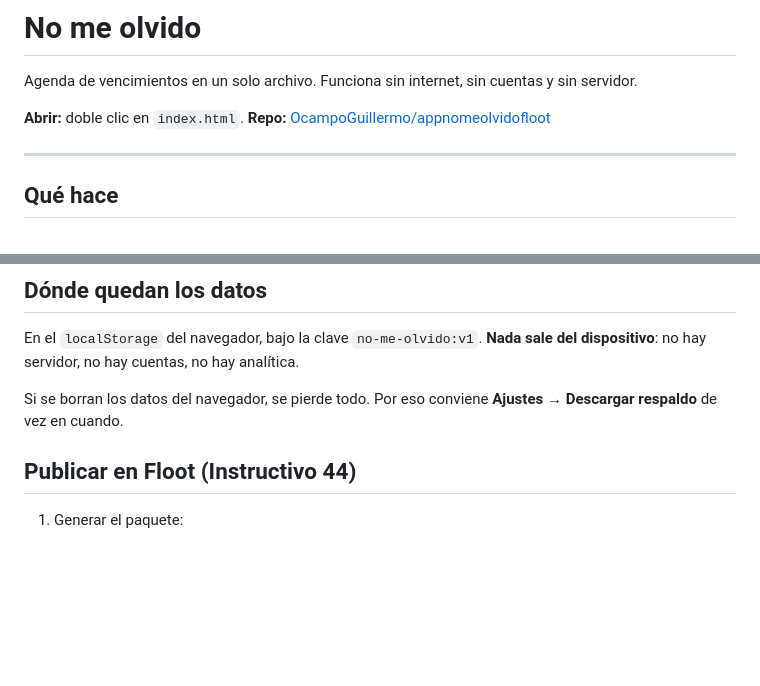
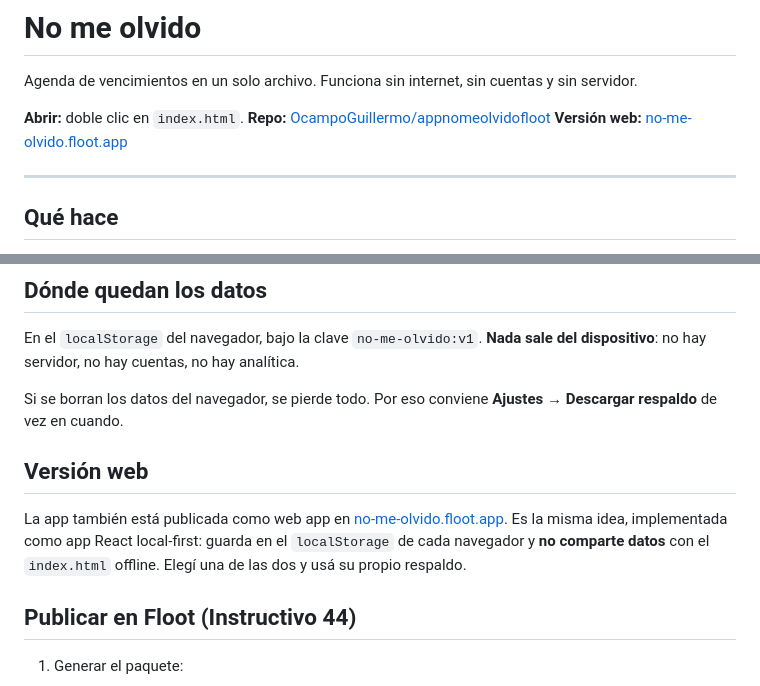
Before and after one commit to OcampoGuillermo/appnomeolvidofloot, a Markdown page: README.md, 2 parts joined by grey strips. Drawn GitHub-style; blank space fills up the shorter version.

Commit message:
README: enlace a la version web publicada

```diff
--- a/README.md
+++ b/README.md
@@ -4,6 +4,7 @@ Agenda de vencimientos en un solo archivo. Funciona sin internet, sin cuentas y
 
 **Abrir:** doble clic en `index.html`.
 **Repo:** [OcampoGuillermo/appnomeolvidofloot](https://github.com/OcampoGuillermo/appnomeolvidofloot)
+**Versión web:** [no-me-olvido.floot.app](https://no-me-olvido.floot.app)
 
 ---
 
@@ -23,6 +24,14 @@ En el `localStorage` del navegador, bajo la clave `no-me-olvido:v1`.
 
 Si se borran los datos del navegador, se pierde todo. Por eso conviene
 **Ajustes → Descargar respaldo** de vez en cuando.
+
+## Versión web
+
+La app también está publicada como web app en
+[no-me-olvido.floot.app](https://no-me-olvido.floot.app). Es la misma idea,
+implementada como app React local-first: guarda en el `localStorage` de cada
+navegador y **no comparte datos** con el `index.html` offline. Elegí una de las
+dos y usá su propio respaldo.
 
 ## Publicar en Floot (Instructivo 44)
 
```
Also changed, not shown: PUBLICAR.md (+5 -0 lines).
